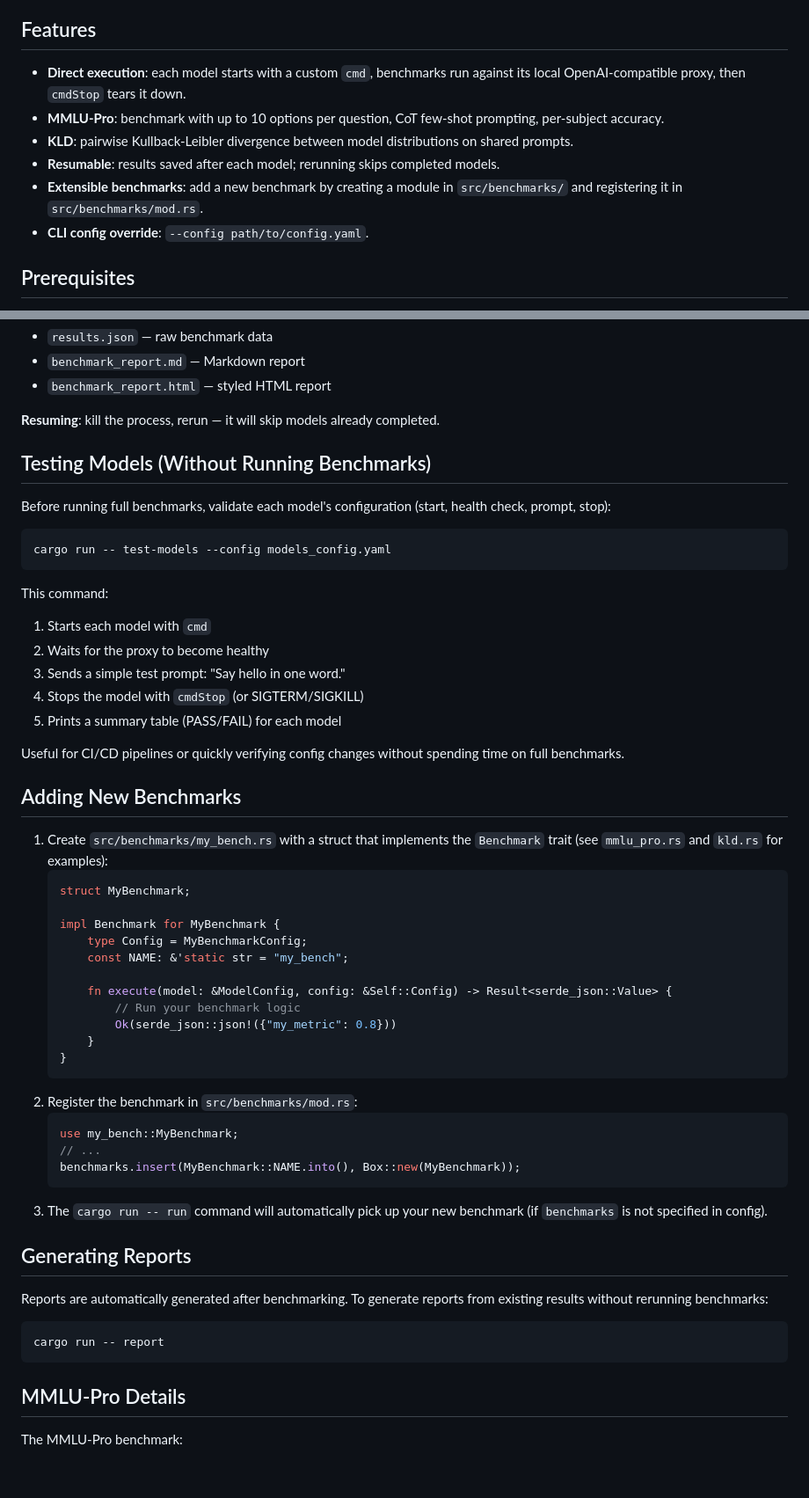
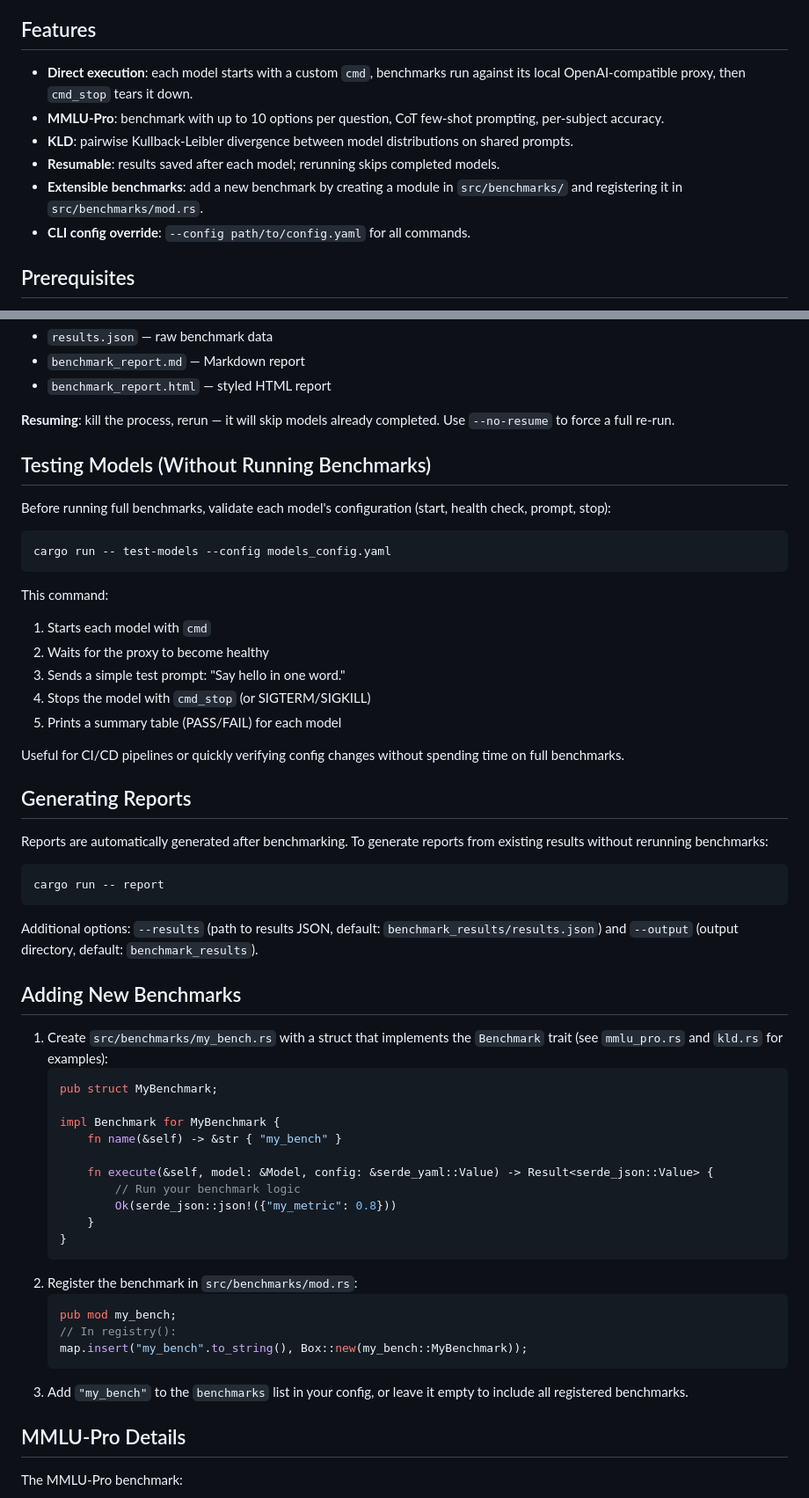
Before and after one commit to L3tum/llm-benchmark-runner, a Markdown page: README.md, 2 parts joined by grey strips. Shown at 88% size. GitHub-like rendering; blank space fills up the shorter version.

Commit message:
chore: Align Readme

````diff
--- a/README.md
+++ b/README.md
@@ -4,12 +4,12 @@ A Rust benchmark suite for evaluating LLM models with **direct model execution**
 
 ## Features
 
-- **Direct execution**: each model starts with a custom `cmd`, benchmarks run against its local OpenAI-compatible proxy, then `cmdStop` tears it down.
+- **Direct execution**: each model starts with a custom `cmd`, benchmarks run against its local OpenAI-compatible proxy, then `cmd_stop` tears it down.
 - **MMLU-Pro**: benchmark with up to 10 options per question, CoT few-shot prompting, per-subject accuracy.
 - **KLD**: pairwise Kullback-Leibler divergence between model distributions on shared prompts.
 - **Resumable**: results saved after each model; rerunning skips completed models.
 - **Extensible benchmarks**: add a new benchmark by creating a module in `src/benchmarks/` and registering it in `src/benchmarks/mod.rs`.
-- **CLI config override**: `--config path/to/config.yaml`.
+- **CLI config override**: `--config path/to/config.yaml` for all commands.
 
 ## Prerequisites
 
@@ -71,7 +77,7 @@ Results are saved to `benchmark_results/`:
 - `benchmark_report.md` — Markdown report
 - `benchmark_report.html` — styled HTML report
 
-**Resuming**: kill the process, rerun — it will skip models already completed.
+**Resuming**: kill the process, rerun — it will skip models already completed. Use `--no-resume` to force a full re-run.
 
 ## Testing Models (Without Running Benchmarks)
 
@@ -85,34 +91,10 @@ This command:
 1. Starts each model with `cmd`
 2. Waits for the proxy to become healthy
 3. Sends a simple test prompt: "Say hello in one word."
-4. Stops the model with `cmdStop` (or SIGTERM/SIGKILL)
+4. Stops the model with `cmd_stop` (or SIGTERM/SIGKILL)
 5. Prints a summary table (PASS/FAIL) for each model
 
 Useful for CI/CD pipelines or quickly verifying config changes without spending time on full benchmarks.
-
-## Adding New Benchmarks
-
-1. Create `src/benchmarks/my_bench.rs` with a struct that implements the `Benchmark` trait (see `mmlu_pro.rs` and `kld.rs` for examples):
-   ```rust
-   struct MyBenchmark;
-
-   impl Benchmark for MyBenchmark {
-       type Config = MyBenchmarkConfig;
-       const NAME: &'static str = "my_bench";
-
-       fn execute(model: &ModelConfig, config: &Self::Config) -> Result<serde_json::Value> {
-           // Run your benchmark logic
-           Ok(serde_json::json!({"my_metric": 0.8}))
-       }
-   }
-   ```
-2. Register the benchmark in `src/benchmarks/mod.rs`:
-   ```rust
-   use my_bench::MyBenchmark;
-   // ...
-   benchmarks.insert(MyBenchmark::NAME.into(), Box::new(MyBenchmark));
-   ```
-3. The `cargo run -- run` command will automatically pick up your new benchmark (if `benchmarks` is not specified in config).
 
 ## Generating Reports
 
@@ -121,6 +103,31 @@ Reports are automatically generated after benchmarking. To generate reports from
 ```bash
 cargo run -- report
 ```
+
+Additional options: `--results` (path to results JSON, default: `benchmark_results/results.json`) and `--output` (output directory, default: `benchmark_results`).
+
+## Adding New Benchmarks
+
+1. Create `src/benchmarks/my_bench.rs` with a struct that implements the `Benchmark` trait (see `mmlu_pro.rs` and `kld.rs` for examples):
+   ```rust
+   pub struct MyBenchmark;
+
+   impl Benchmark for MyBenchmark {
+       fn name(&self) -> &str { "my_bench" }
+
+       fn execute(&self, model: &Model, config: &serde_yaml::Value) -> Result<serde_json::Value> {
+           // Run your benchmark logic
+           Ok(serde_json::json!({"my_metric": 0.8}))
+       }
+   }
+   ```
+2. Register the benchmark in `src/benchmarks/mod.rs`:
+   ```rust
+   pub mod my_bench;
+   // In registry():
+   map.insert("my_bench".to_string(), Box::new(my_bench::MyBenchmark));
+   ```
+3. Add `"my_bench"` to the `benchmarks` list in your config, or leave it empty to include all registered benchmarks.
 
 ## MMLU-Pro Details
 
````
Also changed, not shown: other parts of README.md (+18 -12 lines).
